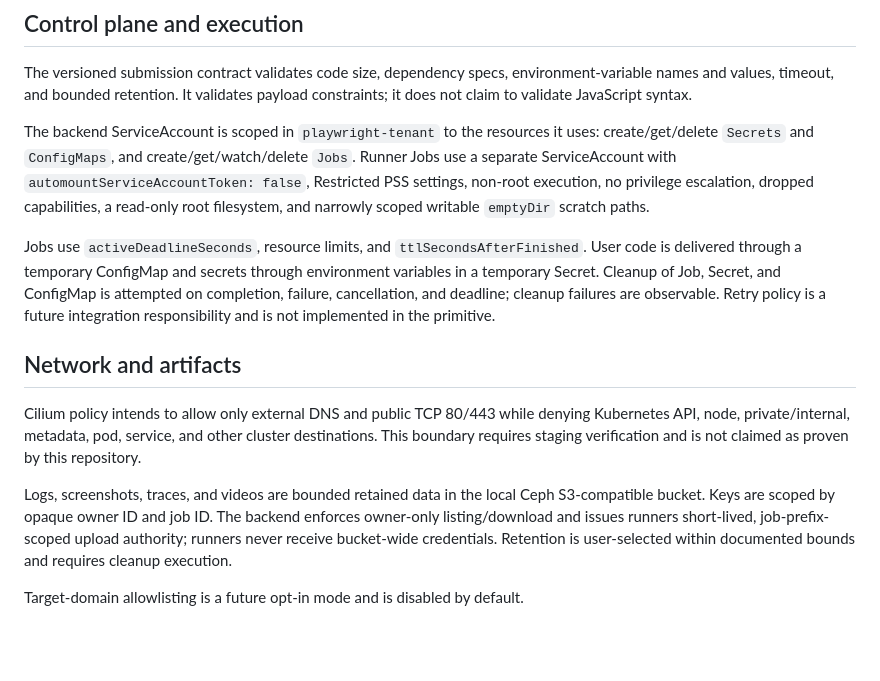
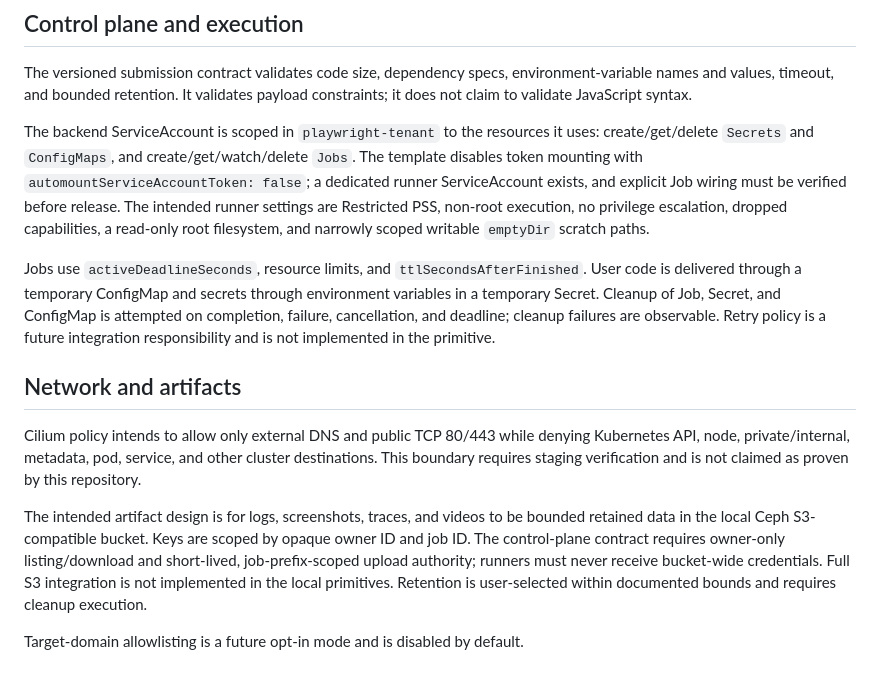
Before and after one commit to Joel-Butler/playwright-runner, a Markdown page: ARCHITECTURE.md, the part around the change. Drawn GitHub-style; blank space fills up the shorter version.

Commit message:
Qualify runner and artifact architecture claims

```diff
--- a/ARCHITECTURE.md
+++ b/ARCHITECTURE.md
@@ -16,7 +16,7 @@ The intended route is `on.jhbutler.info/playwright-runner` through the existing
 
 The versioned submission contract validates code size, dependency specs, environment-variable names and values, timeout, and bounded retention. It validates payload constraints; it does not claim to validate JavaScript syntax.
 
-The backend ServiceAccount is scoped in `playwright-tenant` to the resources it uses: create/get/delete `Secrets` and `ConfigMaps`, and create/get/watch/delete `Jobs`. Runner Jobs use a separate ServiceAccount with `automountServiceAccountToken: false`, Restricted PSS settings, non-root execution, no privilege escalation, dropped capabilities, a read-only root filesystem, and narrowly scoped writable `emptyDir` scratch paths.
+The backend ServiceAccount is scoped in `playwright-tenant` to the resources it uses: create/get/delete `Secrets` and `ConfigMaps`, and create/get/watch/delete `Jobs`. The template disables token mounting with `automountServiceAccountToken: false`; a dedicated runner ServiceAccount exists, and explicit Job wiring must be verified before release. The intended runner settings are Restricted PSS, non-root execution, no privilege escalation, dropped capabilities, a read-only root filesystem, and narrowly scoped writable `emptyDir` scratch paths.
 
 Jobs use `activeDeadlineSeconds`, resource limits, and `ttlSecondsAfterFinished`. User code is delivered through a temporary ConfigMap and secrets through environment variables in a temporary Secret. Cleanup of Job, Secret, and ConfigMap is attempted on completion, failure, cancellation, and deadline; cleanup failures are observable. Retry policy is a future integration responsibility and is not implemented in the primitive.
 
@@ -24,6 +24,6 @@ Jobs use `activeDeadlineSeconds`, resource limits, and `ttlSecondsAfterFinished`
 
 Cilium policy intends to allow only external DNS and public TCP 80/443 while denying Kubernetes API, node, private/internal, metadata, pod, service, and other cluster destinations. This boundary requires staging verification and is not claimed as proven by this repository.
 
-Logs, screenshots, traces, and videos are bounded retained data in the local Ceph S3-compatible bucket. Keys are scoped by opaque owner ID and job ID. The backend enforces owner-only listing/download and issues runners short-lived, job-prefix-scoped upload authority; runners never receive bucket-wide credentials. Retention is user-selected within documented bounds and requires cleanup execution.
+The intended artifact design is for logs, screenshots, traces, and videos to be bounded retained data in the local Ceph S3-compatible bucket. Keys are scoped by opaque owner ID and job ID. The control-plane contract requires owner-only listing/download and short-lived, job-prefix-scoped upload authority; runners must never receive bucket-wide credentials. Full S3 integration is not implemented in the local primitives. Retention is user-selected within documented bounds and requires cleanup execution.
 
 Target-domain allowlisting is a future opt-in mode and is disabled by default.
```
